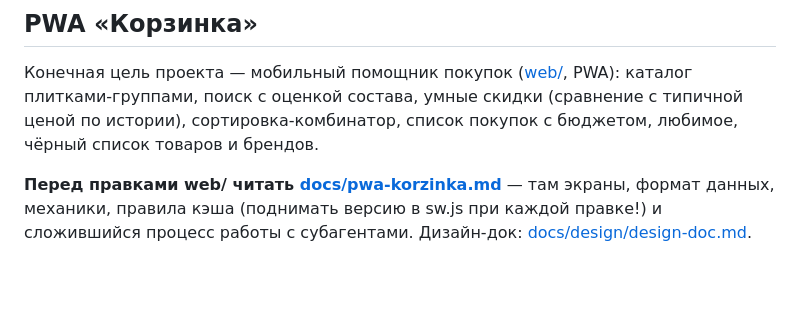
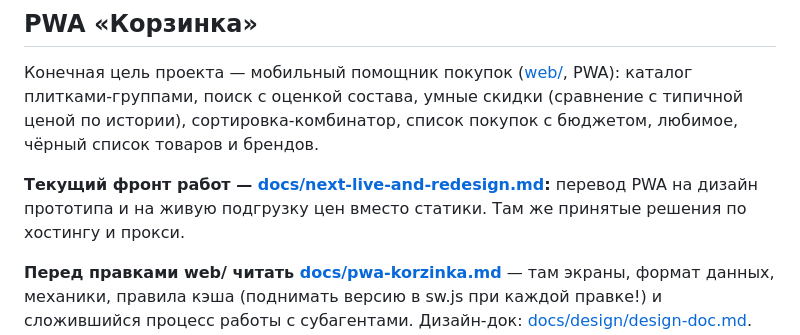
Before and after one commit to le0sable/k2op243n, a Markdown page: CLAUDE.md, the part around the change. GitHub-like rendering; blank space fills up the shorter version.

```diff
--- a/CLAUDE.md
+++ b/CLAUDE.md
@@ -88,6 +88,10 @@ python snapshot_prices.py                          # снимок цен за с
 с типичной ценой по истории), сортировка-комбинатор, список покупок с бюджетом,
 любимое, чёрный список товаров и брендов.
 
+**Текущий фронт работ — [docs/next-live-and-redesign.md](docs/next-live-and-redesign.md):**
+перевод PWA на дизайн прототипа и на живую подгрузку цен вместо статики.
+Там же принятые решения по хостингу и прокси.
+
 **Перед правками web/ читать [docs/pwa-korzinka.md](docs/pwa-korzinka.md)** —
 там экраны, формат данных, механики, правила кэша (поднимать версию в sw.js
 при каждой правке!) и сложившийся процесс работы с субагентами.
```
Also changed, not shown: docs/next-live-and-redesign.md (added, +129 -0 lines).
